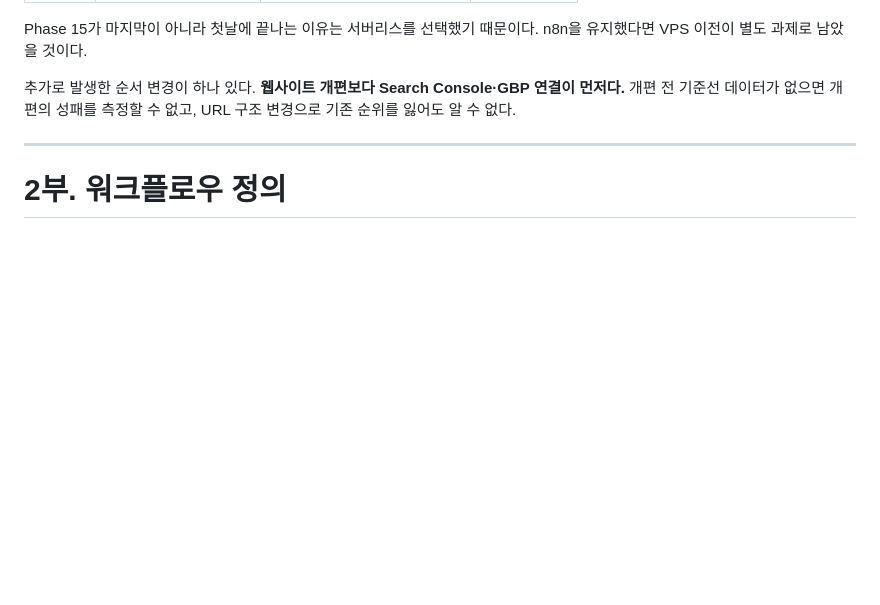
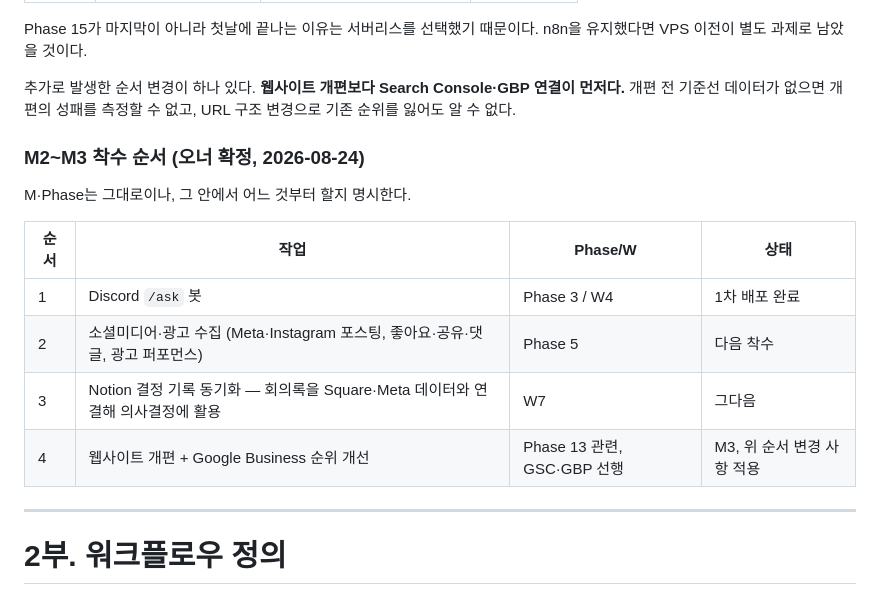
Before and after one commit to goldentreeautomation/golden-tree-automation, a Markdown page: docs/golden-tree-design.md, the part around the change. GitHub-like rendering; blank space fills up the shorter version.

Commit message:
docs: M2~M3 착수 순서 확정 (Discord → 소셜미디어·광고 → Notion결정기록 → 웹사이트+GBP)
Co-Authored-By: Claude Sonnet 5 <noreply@anthropic.com>

```diff
--- a/docs/golden-tree-design.md
+++ b/docs/golden-tree-design.md
@@ -149,6 +149,17 @@ INGESTION   Square │ Meta │ Notion │ GSC │ GBP │ 영수증 │ QuickBo
 Phase 15가 마지막이 아니라 첫날에 끝나는 이유는 서버리스를 선택했기 때문이다. n8n을 유지했다면 VPS 이전이 별도 과제로 남았을 것이다.
 
 추가로 발생한 순서 변경이 하나 있다. **웹사이트 개편보다 Search Console·GBP 연결이 먼저다.** 개편 전 기준선 데이터가 없으면 개편의 성패를 측정할 수 없고, URL 구조 변경으로 기존 순위를 잃어도 알 수 없다.
+
+### M2~M3 착수 순서 (오너 확정, 2026-08-24)
+
+M·Phase는 그대로이나, 그 안에서 어느 것부터 할지 명시한다.
+
+| 순서 | 작업 | Phase/W | 상태 |
+|---|---|---|---|
+| 1 | Discord `/ask` 봇 | Phase 3 / W4 | 1차 배포 완료 |
+| 2 | 소셜미디어·광고 수집 (Meta·Instagram 포스팅, 좋아요·공유·댓글, 광고 퍼포먼스) | Phase 5 | 다음 착수 |
+| 3 | Notion 결정 기록 동기화 — 회의록을 Square·Meta 데이터와 연결해 의사결정에 활용 | W7 | 그다음 |
+| 4 | 웹사이트 개편 + Google Business 순위 개선 | Phase 13 관련, GSC·GBP 선행 | M3, 위 순서 변경 사항 적용 |
 
 ---
 
```
